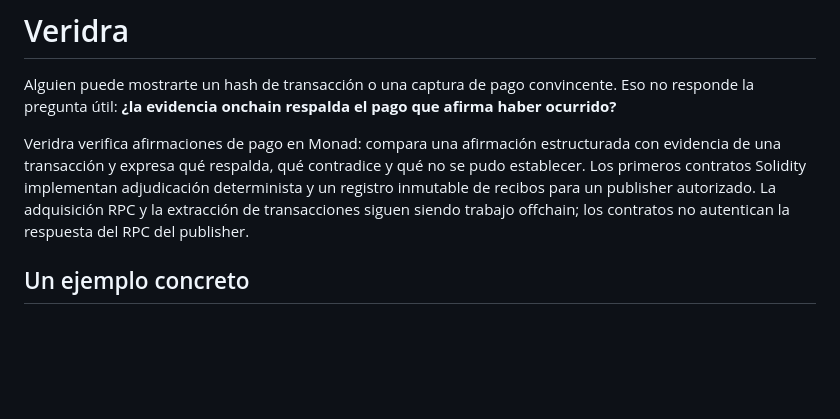
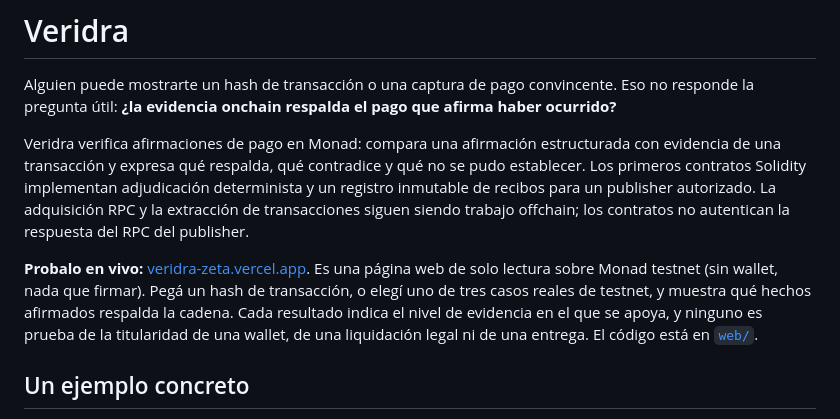
Before and after one commit to annatchijova/veridra, a Markdown page: README_ES.md, the part around the change. Drawn GitHub-style; blank space fills up the shorter version.

```diff
--- a/README_ES.md
+++ b/README_ES.md
@@ -5,6 +5,8 @@
 Alguien puede mostrarte un hash de transacción o una captura de pago convincente. Eso no responde la pregunta útil: **¿la evidencia onchain respalda el pago que afirma haber ocurrido?**
 
 Veridra verifica afirmaciones de pago en Monad: compara una afirmación estructurada con evidencia de una transacción y expresa qué respalda, qué contradice y qué no se pudo establecer. Los primeros contratos Solidity implementan adjudicación determinista y un registro inmutable de recibos para un publisher autorizado. La adquisición RPC y la extracción de transacciones siguen siendo trabajo offchain; los contratos no autentican la respuesta del RPC del publisher.
+
+**Probalo en vivo:** [veridra-zeta.vercel.app](https://veridra-zeta.vercel.app). Es una página web de solo lectura sobre Monad testnet (sin wallet, nada que firmar). Pegá un hash de transacción, o elegí uno de tres casos reales de testnet, y muestra qué hechos afirmados respalda la cadena. Cada resultado indica el nivel de evidencia en el que se apoya, y ninguno es prueba de la titularidad de una wallet, de una liquidación legal ni de una entrega. El código está en [`web/`](web/).
 
 ## Un ejemplo concreto
 
```
Also changed, not shown: README.md (+2 -0 lines).
